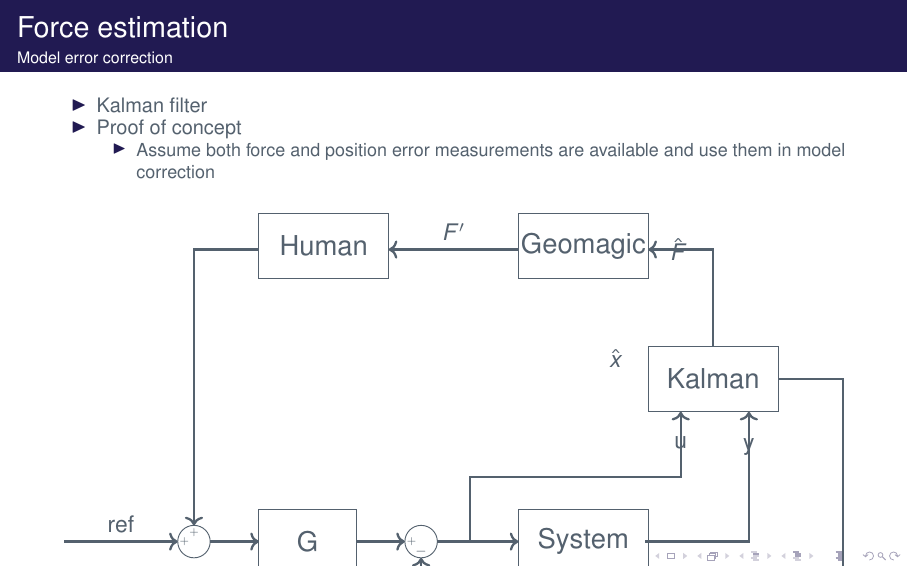
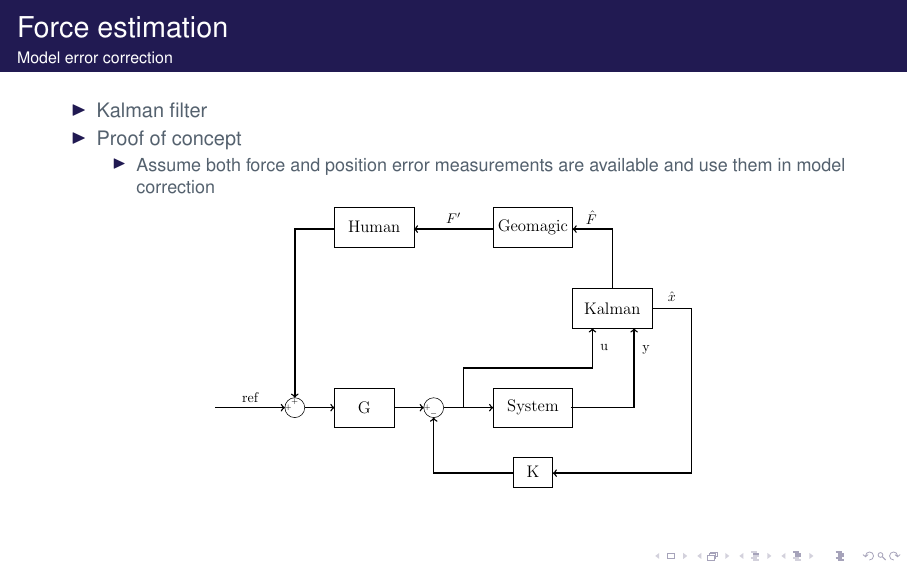
Before and after one commit to filipmrc/pres, LaTeX slides (AAUsidebartheme.tex, which reads Sections/Force_estimation.tex): page 27 of 38. Compiled offline with pdfLaTeX; a LaTeX package or settings file that is missing is left out.

Commit message:
kalman_architecture

```diff
--- a/Sections/Force_estimation.tex
+++ b/Sections/Force_estimation.tex
@@ -206,43 +206,8 @@
 \end{itemize}
 \end{itemize}
 
-\begin{figure}[H]
-\resizebox{\textwidth}{!}{
-    \begin{tikzpicture}
-
-    \draw  (0,0) ellipse (0.25 and 0.25) node  [ left=-0.5mm]{\tiny$+$} node  [above =-0.5mm]{\tiny$+$};
-    \draw  (1,-0.5) rectangle (2.5,0.5)node[pos=.5]{\large G};
-    \draw [->,line width=1pt] (-2,0) -- (-0.25,0) node [pos=0.5,above] (v1) {ref};
-    \draw [->,line width=1pt] (0.25,0) -- (1,0) node [pos=0.5,above] (v1) {};
-
-
-    \draw  (3.5,0) ellipse (0.25 and 0.25) node  [ left=-0.5mm]{\tiny$+$} node  [below =-0.5mm]{\tiny$-$};
-    \draw [->,line width=1pt] (2.5,0) -- (3.25,0) node [pos=0.5,above] (v1) {};
-    \draw  (5,-0.5) rectangle (7,0.5)node[pos=.5]{\large System};
-    \draw [->,line width=1pt] (3.75,0) -- (5,0) node [pos=0.5,above] (v1) {};
-
-
-    \draw  (5.5,-2) rectangle (6.5,-1.25)node[pos=.5]{\large K};
-    \draw [->,line width=1pt] (5.5,-1.65) -| (3.5,-0.25) node [pos=0.5,above] (v1) {};
-
-    \draw  (7,2) rectangle (9,3)node[pos=.5]{\large Kalman};
-    \draw [->,line width=1pt] (6.95,0) -| (8.55,2) node [pos=0.5,above] (v1) [ right=3mm][ above=12mm]{y};
-    \draw [->,line width=1pt] (4.25,0)  |- (7.5,1)  -- (7.5,2) node [pos=0.5,above] (v1)  [ right=3mm][ above=-2mm]{u};
-
-
-    \draw [->,line width=1pt] (9,2.5)  |- (10,2.5)  |- (6.5,-1.65) node  [ right=30mm][ above=42mm]{$\hat x$};
-
-
-    \draw  (5,4.05) rectangle (7,5.05)node[pos=.5]{\large Geomagic};
-    \draw [->,line width=1pt] (8,3) |- (7,4.5) node [above=2.9mm] [ right=2mm](v1)  {$\hat F$};
-
-    \draw  (1,4.05) rectangle (3,5.05)node[pos=.5]{\large Human};
-    \draw [->,line width=1pt] (5,4.5) -- (3,4.5) node [pos=0.5,above] (v1) {$F'$};
-    \draw [->,line width=1pt] (1,4.5) -| (0,0.25) node [pos=0.5,above] (v1) {};
-
-    \end{tikzpicture}
-}
-\end{figure}
+\centering
+\includegraphics[scale=0.7]{Billeder/kalman_control}
 
 \end{frame}
 
```
Also changed, not shown: Billeder/kalman_control.pdf (added).
